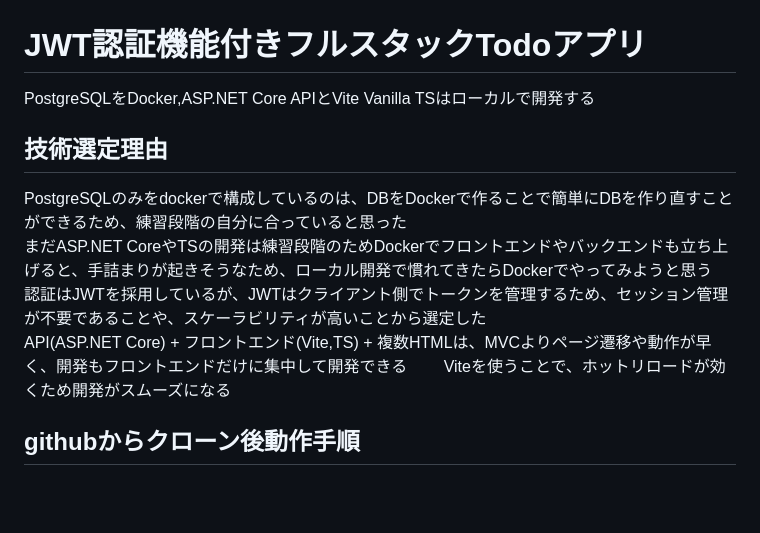
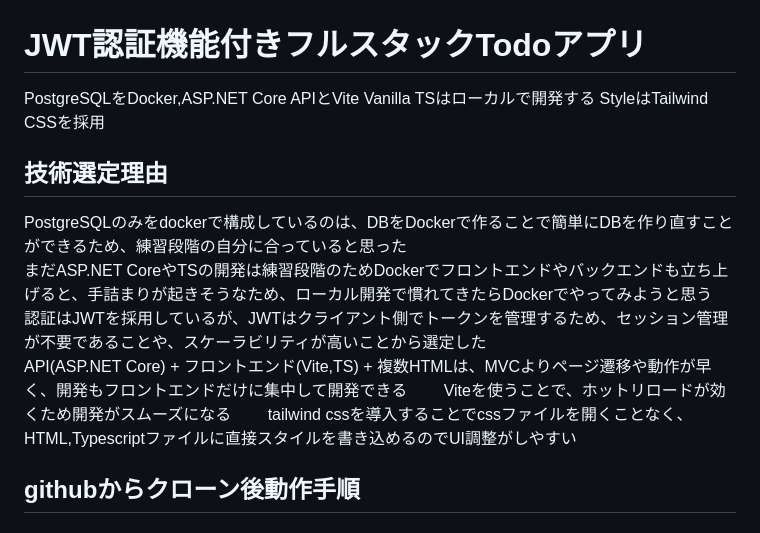
Before and after one commit to hibichan1789/A-full-stack-to-do-app-with-authentication-features, a Markdown page: README.md, the part around the change. GitHub-like rendering; blank space fills up the shorter version.

Commit message:
readmeの修正

```diff
--- a/README.md
+++ b/README.md
@@ -1,6 +1,7 @@
 # JWT認証機能付きフルスタックTodoアプリ
 
 PostgreSQLをDocker,ASP.NET Core APIとVite Vanilla TSはローカルで開発する
+StyleはTailwind CSSを採用
 
 ## 技術選定理由
 PostgreSQLのみをdockerで構成しているのは、DBをDockerで作ることで簡単にDBを作り直すことができるため、練習段階の自分に合っていると思った
@@ -8,6 +9,7 @@ PostgreSQLのみをdockerで構成しているのは、DBをDockerで作るこ
 認証はJWTを採用しているが、JWTはクライアント側でトークンを管理するため、セッション管理が不要であることや、スケーラビリティが高いことから選定した
 API(ASP.NET Core) + フロントエンド(Vite,TS) + 複数HTMLは、MVCよりページ遷移や動作が早く、開発もフロントエンドだけに集中して開発できる
 Viteを使うことで、ホットリロードが効くため開発がスムーズになる
+tailwind cssを導入することでcssファイルを開くことなく、HTML,Typescriptファイルに直接スタイルを書き込めるのでUI調整がしやすい
 
 ## githubからクローン後動作手順
 ### postgreSQL
```
